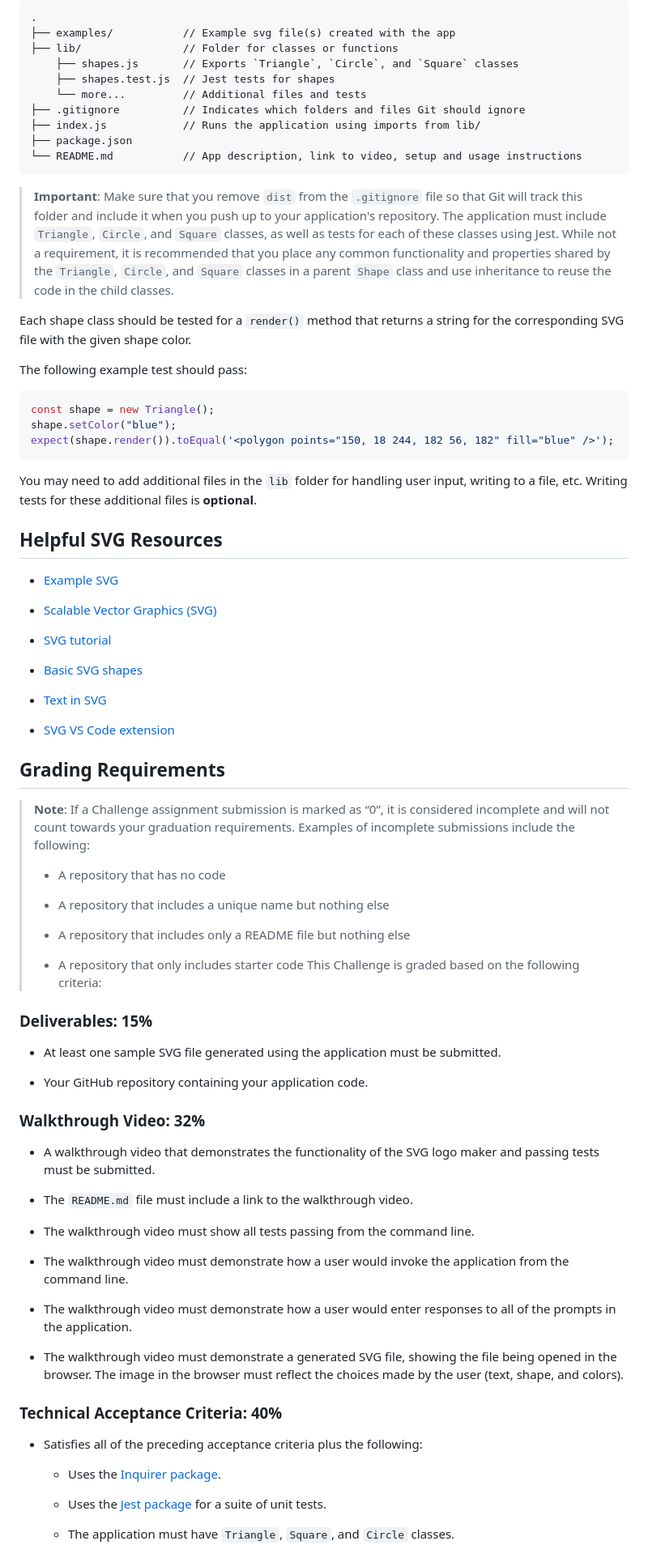
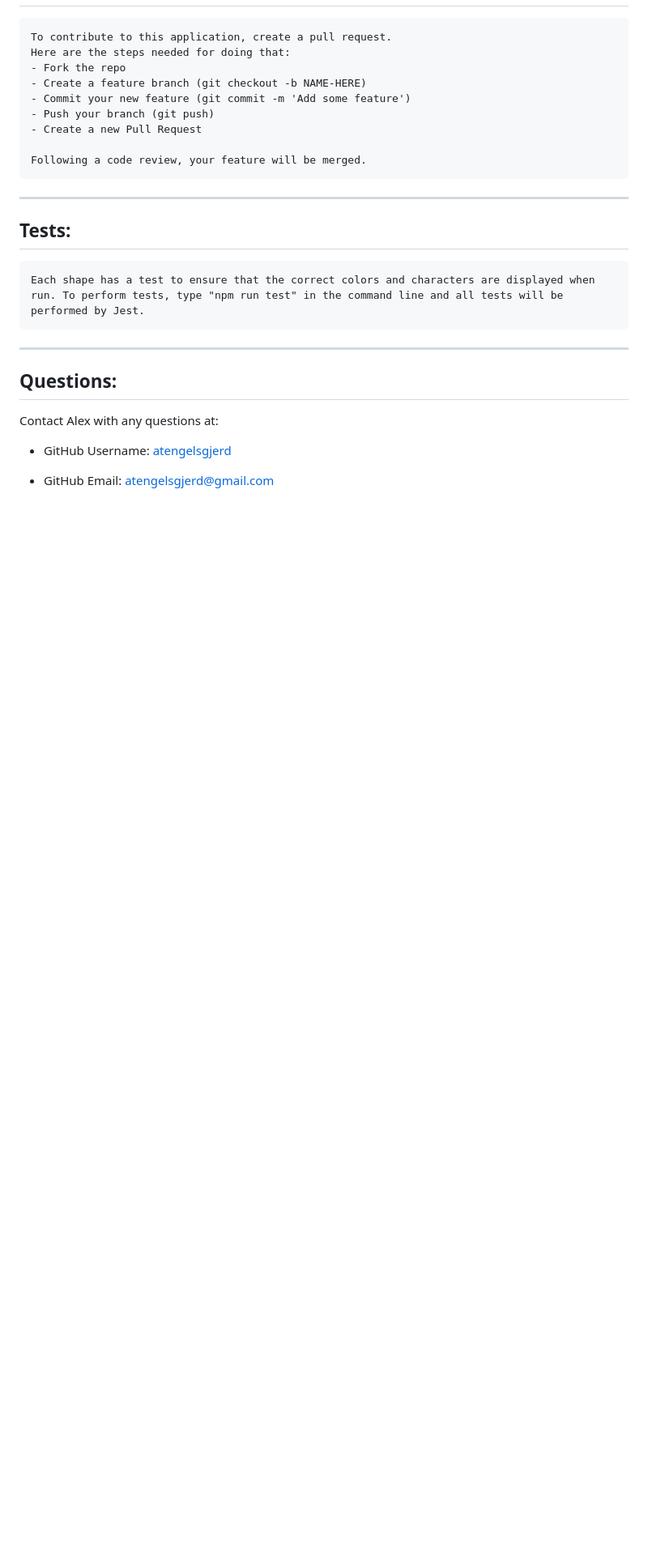
Before and after one commit to atengelsgjerd/SVG-logo-maker, a Markdown page: README.md, the part around one of its changes. Shown at 81% size. Drawn GitHub-style; blank space fills up the shorter version.

````diff
--- a/README.md
+++ b/README.md
@@ -60,86 +57,25 @@ It is recommended that you start with a directory structure that looks like the
 
-```md
-.
-├── examples/           // Example svg file(s) created with the app
-├── lib/                // Folder for classes or functions
-    ├── shapes.js       // Exports `Triangle`, `Circle`, and `Square` classes
-    ├── shapes.test.js  // Jest tests for shapes
-    └── more...         // Additional files and tests
-├── .gitignore          // Indicates which folders and files Git should ignore
-├── index.js            // Runs the application using imports from lib/
-├── package.json
-└── README.md           // App description, link to video, setup and usage instructions
-```
 
-> **Important**: Make sure that you remove `dist` from the `.gitignore` file so that Git will track this folder and include it when you push up to your application's repository.
-The application must include `Triangle`, `Circle`, and `Square` classes, as well as tests for each of these classes using Jest. While not a requirement, it is recommended that you place any common functionality and properties shared by the `Triangle`, `Circle`, and `Square` classes in a parent `Shape` class and use inheritance to reuse the code in the child classes.
+    To contribute to this application, create a pull request.
+    Here are the steps needed for doing that:
+    - Fork the repo
+    - Create a feature branch (git checkout -b NAME-HERE)
+    - Commit your new feature (git commit -m 'Add some feature')
+    - Push your branch (git push)
+    - Create a new Pull Request
 
-Each shape class should be tested for a `render()` method that returns a string for the corresponding SVG file with the given shape color.
+    Following a code review, your feature will be merged.
 
-The following example test should pass:
 
-```js
-const shape = new Triangle();
-shape.setColor("blue");
-expect(shape.render()).toEqual('<polygon points="150, 18 244, 182 56, 182" fill="blue" />');
-```
+  ---
 
-You may need to add additional files in the `lib` folder for handling user input, writing to a file, etc. Writing tests for these additional files is **optional**.
+  ## Tests:
+    Each shape has a test to ensure that the correct colors and characters are displayed when run. To perform tests, type "npm run test" in the command line and all tests will be performed by Jest.
 
-## Helpful SVG Resources
+  ---
 
-* [Example SVG](https://static.fullstack-bootcamp.com/fullstack-ground/module-10/circle.svg)
+  ## Questions:
+  Contact Alex with any questions at:
+  * GitHub Username: [atengelsgjerd](https://github.com/atengelsgjerd)
+  * GitHub Email: atengelsgjerd@gmail.com
 
-* [Scalable Vector Graphics (SVG)](https://en.wikipedia.org/wiki/Scalable_Vector_Graphics)
-
-* [SVG tutorial](https://developer.mozilla.org/en-US/docs/Web/SVG/Tutorial)
-
-* [Basic SVG shapes](https://developer.mozilla.org/en-US/docs/Web/SVG/Tutorial/Basic_Shapes)
-
-* [Text in SVG](https://developer.mozilla.org/en-US/docs/Web/SVG/Tutorial/Texts)
-
-* [SVG VS Code extension](https://marketplace.visualstudio.com/items?itemName=jock.svg)
-
-## Grading Requirements
-
-> **Note**: If a Challenge assignment submission is marked as “0”, it is considered incomplete and will not count towards your graduation requirements. Examples of incomplete submissions include the following:
->
-> * A repository that has no code
->
-> * A repository that includes a unique name but nothing else
->
-> * A repository that includes only a README file but nothing else
->
-> * A repository that only includes starter code
-This Challenge is graded based on the following criteria:
-
-### Deliverables: 15%
-
-* At least one sample SVG file generated using the application must be submitted.
-
-* Your GitHub repository containing your application code.
-
-### Walkthrough Video: 32%
-
-* A walkthrough video that demonstrates the functionality of the SVG logo maker and passing tests must be submitted.
-
-* The `README.md` file must include a link to the walkthrough video.
-
-* The walkthrough video must show all tests passing from the command line.
-
-* The walkthrough video must demonstrate how a user would invoke the application from the command line.
-
-* The walkthrough video must demonstrate how a user would enter responses to all of the prompts in the application.
-
-* The walkthrough video must demonstrate a generated SVG file, showing the file being opened in the browser. The image in the browser must reflect the choices made by the user (text, shape, and colors).
-
-### Technical Acceptance Criteria: 40%
-
-* Satisfies all of the preceding acceptance criteria plus the following:
-
-  * Uses the [Inquirer package](https://www.npmjs.com/package/inquirer/v/8.2.4).
-
-  * Uses the [Jest package](https://www.npmjs.com/package/jest) for a suite of unit tests.
-
-  * The application must have `Triangle`, `Square`, and `Circle` classes.
-
````
Also changed, not shown: other parts of README.md (+41 -65 lines), Images/10-oop-homework-demo.png (deleted), Images/Screenshot (74).png (added), 5 other files.
